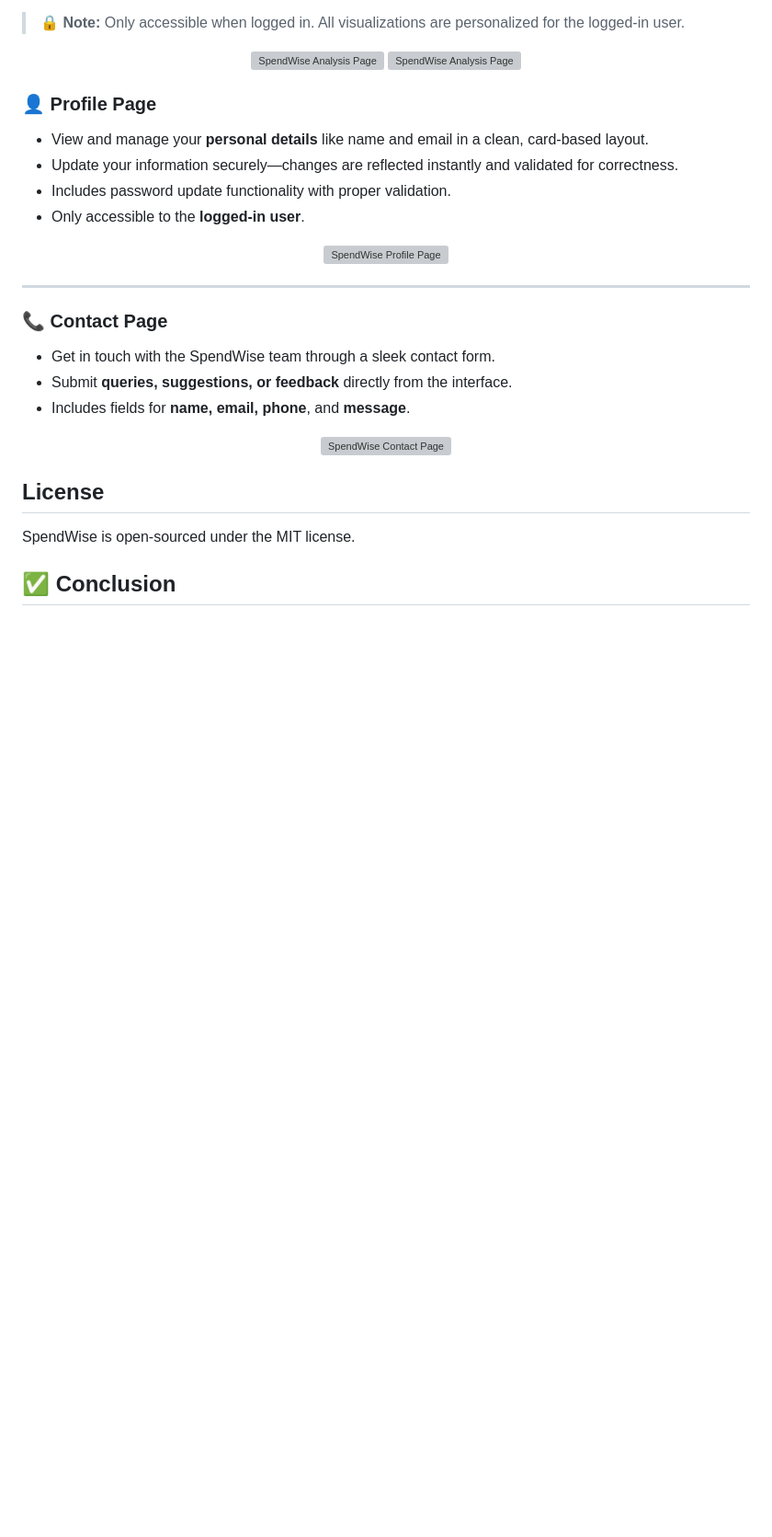
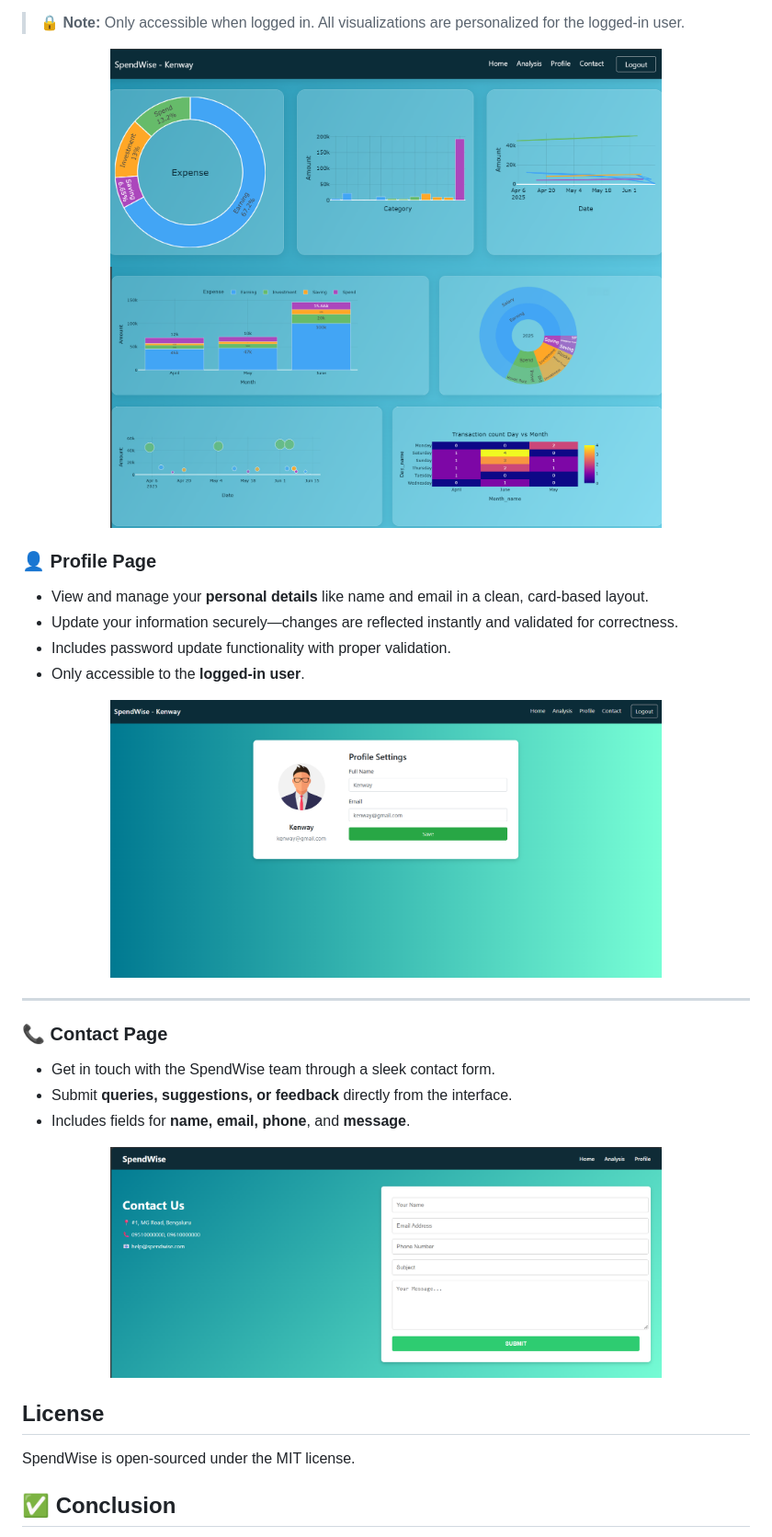
Before and after one commit to harshithdeva/SpendWise, a Markdown page: README.md, the part around one of its changes. Shown at 92% size. Rendered like a GitHub page; blank space fills up the shorter version; grey boxes are pictures that could not be loaded.

```diff
--- a/README.md
+++ b/README.md
@@ -204,8 +204,8 @@ New users can quickly register on **SpendWise** to begin tracking their finances
 > 🔒 **Note:** Only accessible when logged in. All visualizations are personalized for the logged-in user.
 
 <p align="center">
-  <img src="images/img9.png" alt="SpendWise Analysis Page" width="600"/>
-  <img src="images/img10.png" alt="SpendWise Analysis Page" width="600"/>
+  <img src="images/Img9.png" alt="SpendWise Analysis Page" width="600"/>
+  <img src="images/Img10.png" alt="SpendWise Analysis Page" width="600"/>
 </p>
 
 ### 👤 Profile Page
@@ -215,7 +215,7 @@ New users can quickly register on **SpendWise** to begin tracking their finances
 - Includes password update functionality with proper validation.
 - Only accessible to the **logged-in user**.
 <p align="center">
-  <img src="images/img11.png" alt="SpendWise Profile Page" width="600"/>
+  <img src="images/Img11.png" alt="SpendWise Profile Page" width="600"/>
 </p>
 
 ---
@@ -227,7 +227,7 @@ New users can quickly register on **SpendWise** to begin tracking their finances
 - Includes fields for **name, email, phone**, and **message**.
 
 <p align="center">
-  <img src="images/img12.png" alt="SpendWise Contact Page" width="600"/>
+  <img src="images/Img12.png" alt="SpendWise Contact Page" width="600"/>
 </p>
 
 
```
Also changed, not shown: other parts of README.md (+8 -8 lines).
